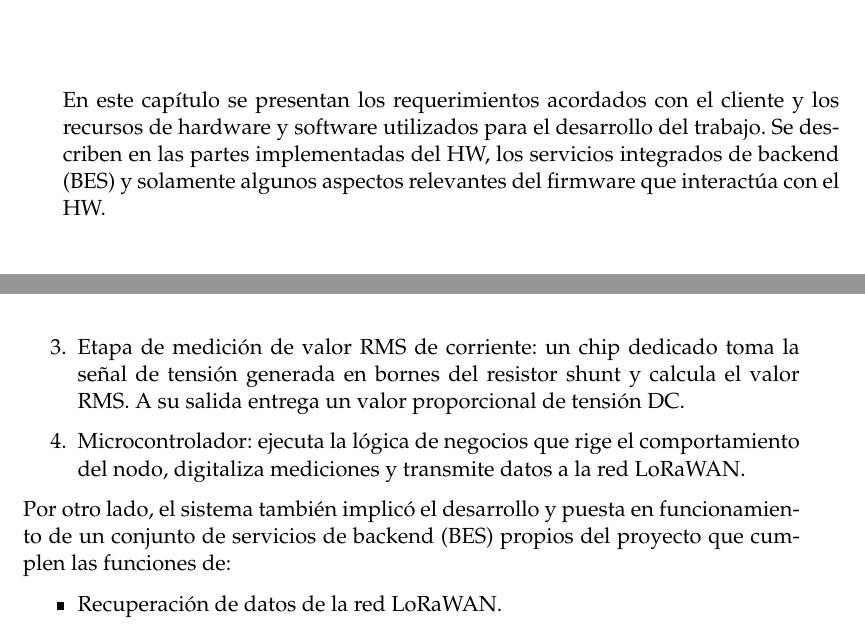
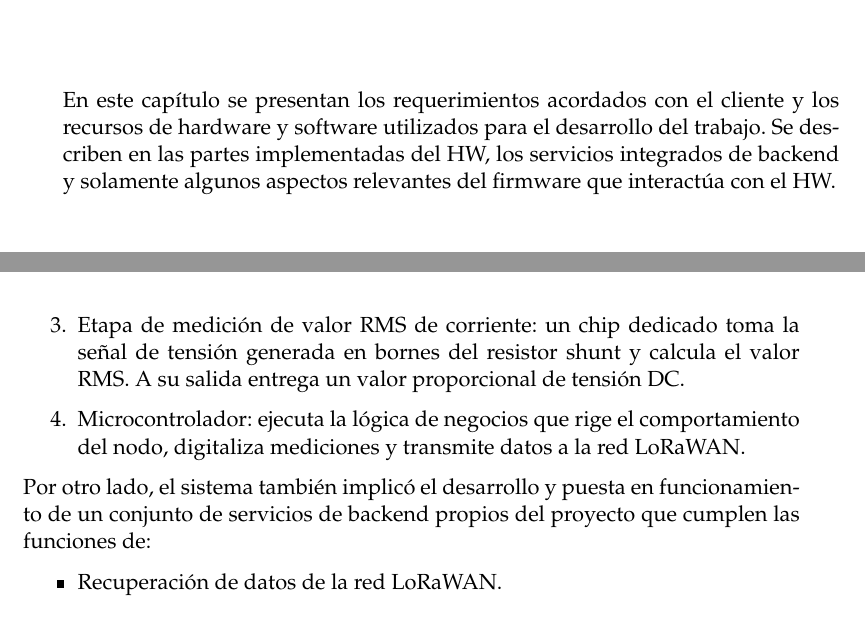
Before and after one commit to patriciobos/Plantilla-memoria, a LaTeX thesis (memoria.tex, which reads Chapters/Chapter2.tex): two parts of pages 19 and 20 of 36, joined at a grey line, cut so that both start at the same text. Compiled offline with pdfLaTeX.

Commit message:
Elimino BEs entre parentesis

```diff
--- a/Chapters/Chapter2.tex
+++ b/Chapters/Chapter2.tex
@@ -3,7 +3,7 @@
 %----------------------------------------------------------------------------------------
 %	SECTION 1
 %----------------------------------------------------------------------------------------
-En este capítulo se presentan los requerimientos acordados con el cliente y los recursos de hardware y software utilizados para el desarrollo del trabajo. Se describen en las partes implementadas del HW, los servicios integrados de backend (BES) y solamente algunos aspectos relevantes del firmware que interactúa con el HW.\\
+En este capítulo se presentan los requerimientos acordados con el cliente y los recursos de hardware y software utilizados para el desarrollo del trabajo. Se describen en las partes implementadas del HW, los servicios integrados de backend y solamente algunos aspectos relevantes del firmware que interactúa con el HW.\\
 \section{Diagrama de bloques general del sistema}
 El diagrama de bloques del HW a instalar \textit{in situ} es presentado en la figura \ref{fig:diagramadebloquesdelhw} y consta de cuatro bloques:
 \begin{figure}[h!]
@@ -18,7 +18,7 @@ El diagrama de bloques del HW a instalar \textit{in situ} es presentado en la fi
 	\item Etapa de medición de valor RMS de corriente: un chip dedicado toma la señal de tensión generada en bornes del resistor shunt y calcula el valor RMS. A su salida entrega un valor proporcional de tensión DC.
 	\item Microcontrolador: ejecuta la lógica de negocios que rige el comportamiento del nodo, digitaliza mediciones y transmite datos a la red LoRaWAN.
 \end{enumerate}
-Por otro lado, el sistema también implicó el desarrollo y puesta en funcionamiento de un conjunto de servicios de backend (BES) propios del proyecto que cumplen las funciones de:
+Por otro lado, el sistema también implicó el desarrollo y puesta en funcionamiento de un conjunto de servicios de backend propios del proyecto que cumplen las funciones de:
 \begin{itemize}
 	\item Recuperación de datos de la red LoRaWAN.
 	\item Almacenamiento en una base de datos.
```
